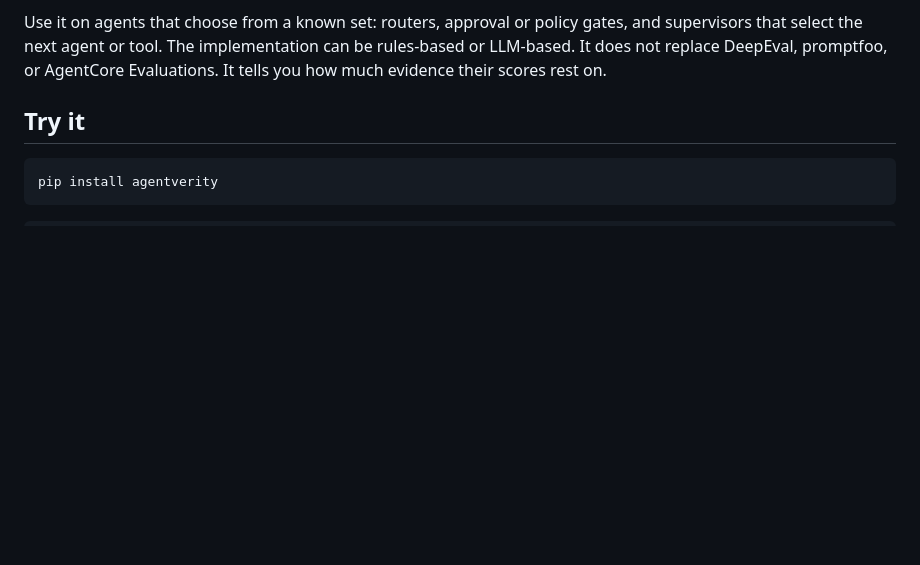
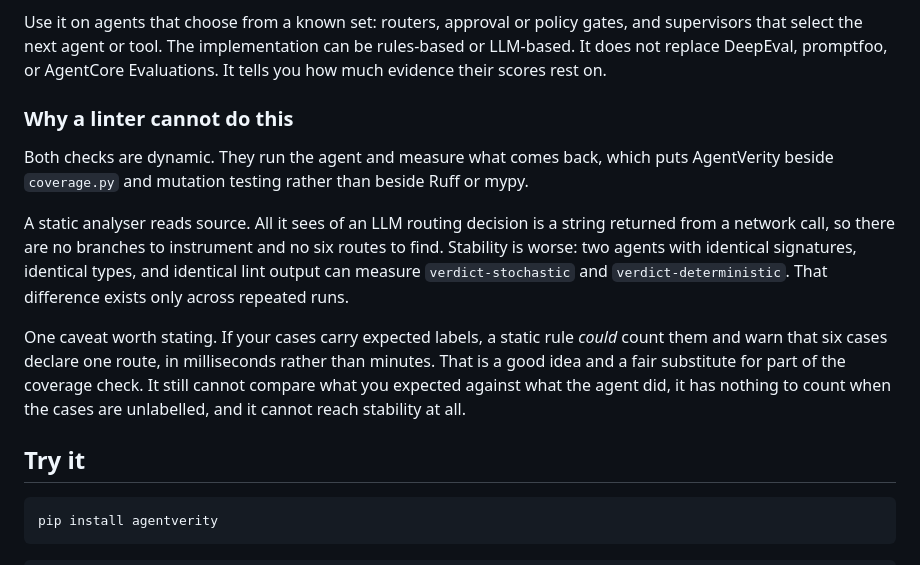
Before and after one commit to mrwersa/agentverity, a Markdown page: README.md, the part around the change. Rendered like a GitHub page; blank space fills up the shorter version.

```diff
--- a/README.md
+++ b/README.md
@@ -71,6 +71,26 @@ Use it on agents that choose from a known set: routers, approval or policy
 gates, and supervisors that select the next agent or tool. The implementation
 can be rules-based or LLM-based. It does not replace DeepEval, promptfoo, or
 AgentCore Evaluations. It tells you how much evidence their scores rest on.
+
+### Why a linter cannot do this
+
+Both checks are dynamic. They run the agent and measure what comes back, which
+puts AgentVerity beside `coverage.py` and mutation testing rather than beside
+Ruff or mypy.
+
+A static analyser reads source. All it sees of an LLM routing decision is a
+string returned from a network call, so there are no branches to instrument and
+no six routes to find. Stability is worse: two agents with identical
+signatures, identical types, and identical lint output can measure
+`verdict-stochastic` and `verdict-deterministic`. That difference exists only
+across repeated runs.
+
+One caveat worth stating. If your cases carry expected labels, a static rule
+*could* count them and warn that six cases declare one route, in milliseconds
+rather than minutes. That is a good idea and a fair substitute for part of the
+coverage check. It still cannot compare what you expected against what the
+agent did, it has nothing to count when the cases are unlabelled, and it cannot
+reach stability at all.
 
 ## Try it
 
```
Also changed, not shown: CHANGELOG.md (+11 -0 lines), DESIGN.md (+7 -0 lines).
